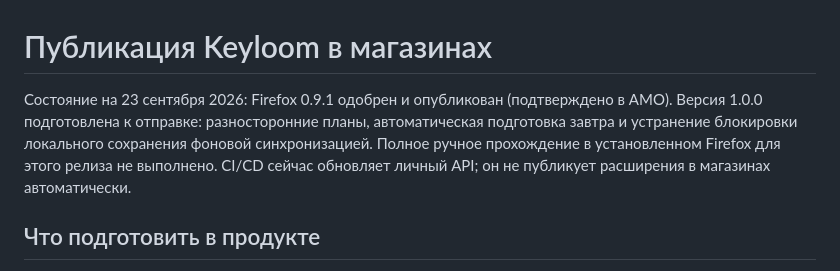
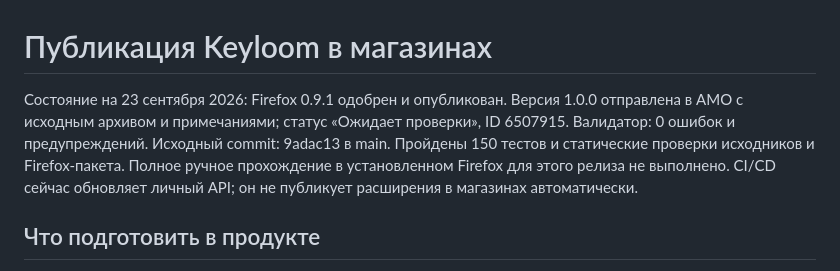
Before and after one commit to MishaNyKarl/keyloom, a Markdown page: docs/store-publication.md, the part around the change. GitHub-like rendering.

```diff
--- a/docs/store-publication.md
+++ b/docs/store-publication.md
@@ -1,6 +1,6 @@
 # Публикация Keyloom в магазинах
 
-Состояние на 23 сентября 2026: Firefox 0.9.1 одобрен и опубликован (подтверждено в AMO). Версия 1.0.0 подготовлена к отправке: разносторонние планы, автоматическая подготовка завтра и устранение блокировки локального сохранения фоновой синхронизацией. Полное ручное прохождение в установленном Firefox для этого релиза не выполнено.
+Состояние на 23 сентября 2026: Firefox 0.9.1 одобрен и опубликован. Версия 1.0.0 отправлена в AMO с исходным архивом и примечаниями; статус «Ожидает проверки», ID 6507915. Валидатор: 0 ошибок и предупреждений. Исходный commit: 9adac13 в main. Пройдены 150 тестов и статические проверки исходников и Firefox-пакета. Полное ручное прохождение в установленном Firefox для этого релиза не выполнено.
 CI/CD сейчас обновляет личный API; он не публикует расширения в магазинах автоматически.
 
 ## Что подготовить в продукте
```
Also changed, not shown: README.md (+1 -1 lines).
